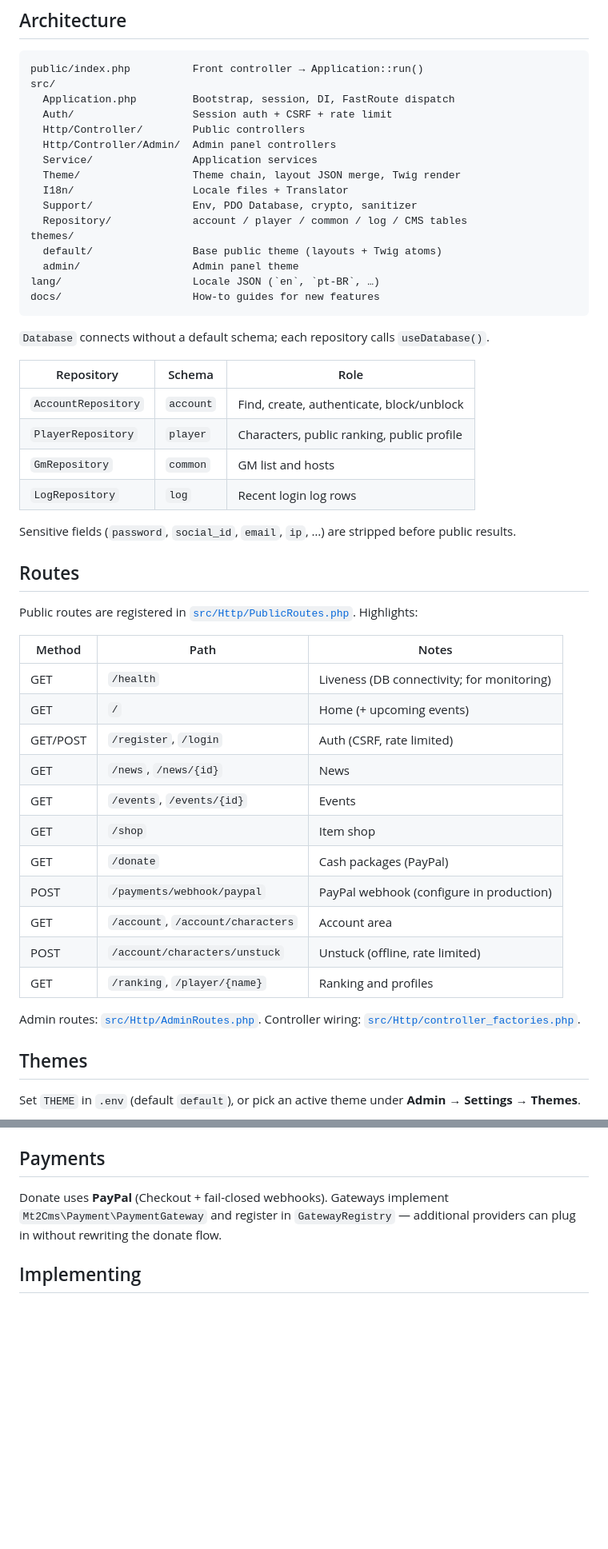
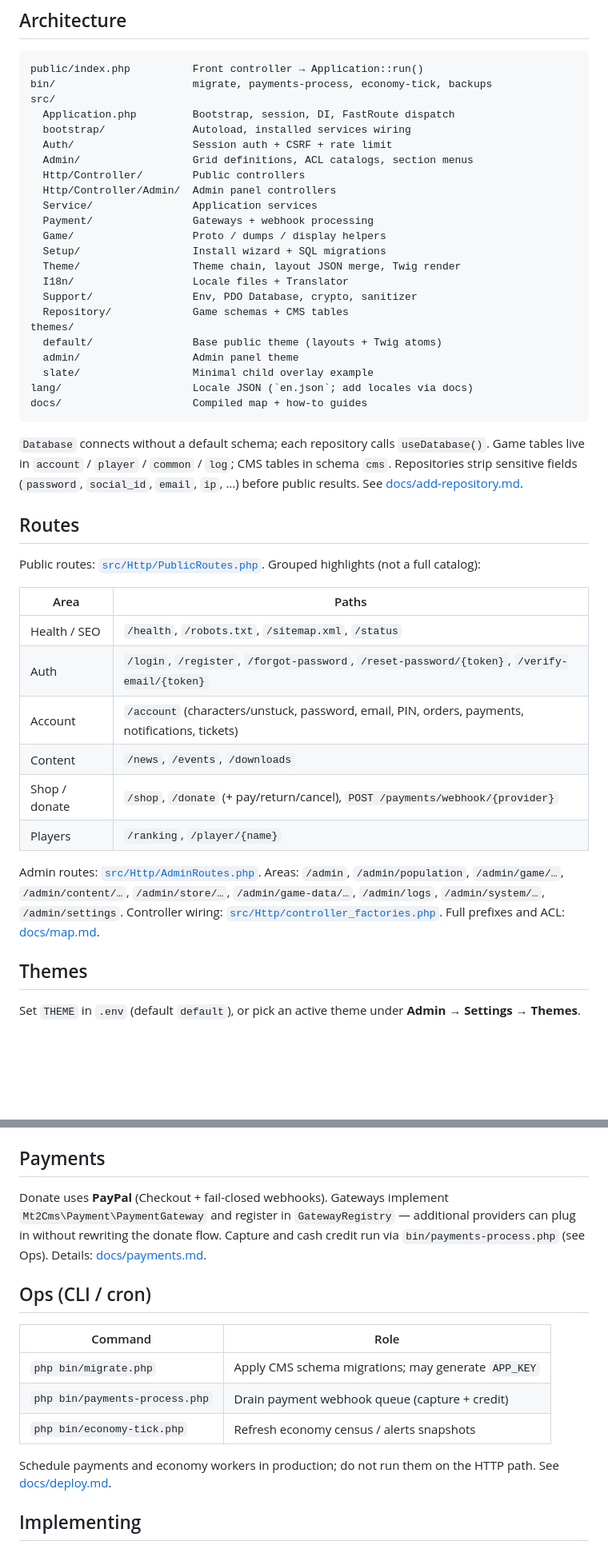
Before and after one commit to dev-brunoreis/mt2-cms, a Markdown page: README.md, 2 parts joined by grey strips. Shown at 80% size. Drawn GitHub-style; blank space fills up the shorter version.

Commit message:
feat: update README and map documentation for clarity

````diff
--- a/README.md
+++ b/README.md
@@ -20,53 +32,46 @@ Metin2 CMS with routing, overridable themes, account area, player ranking, and i
 
 ```
 public/index.php          Front controller → Application::run()
+bin/                      migrate, payments-process, economy-tick, backups
 src/
   Application.php         Bootstrap, session, DI, FastRoute dispatch
+  bootstrap/              Autoload, installed services wiring
   Auth/                   Session auth + CSRF + rate limit
+  Admin/                  Grid definitions, ACL catalogs, section menus
   Http/Controller/        Public controllers
   Http/Controller/Admin/  Admin panel controllers
   Service/                Application services
+  Payment/                Gateways + webhook processing
+  Game/                   Proto / dumps / display helpers
+  Setup/                  Install wizard + SQL migrations
   Theme/                  Theme chain, layout JSON merge, Twig render
   I18n/                   Locale files + Translator
   Support/                Env, PDO Database, crypto, sanitizer
-  Repository/             account / player / common / log / CMS tables
+  Repository/             Game schemas + CMS tables
 themes/
   default/                Base public theme (layouts + Twig atoms)
   admin/                  Admin panel theme
-lang/                     Locale JSON (`en`, `pt-BR`, …)
-docs/                     How-to guides for new features
+  slate/                  Minimal child overlay example
+lang/                     Locale JSON (`en.json`; add locales via docs)
+docs/                     Compiled map + how-to guides
 ```
 
-`Database` connects without a default schema; each repository calls `useDatabase()`.
-
-| Repository | Schema | Role |
-| --- | --- | --- |
-| `AccountRepository` | `account` | Find, create, authenticate, block/unblock |
-| `PlayerRepository` | `player` | Characters, public ranking, public profile |
-| `GmRepository` | `common` | GM list and hosts |
-| `LogRepository` | `log` | Recent login log rows |
-
-Sensitive fields (`password`, `social_id`, `email`, `ip`, …) are stripped before public results.
+`Database` connects without a default schema; each repository calls `useDatabase()`. Game tables live in `account` / `player` / `common` / `log`; CMS tables in schema `cms`. Repositories strip sensitive fields (`password`, `social_id`, `email`, `ip`, …) before public results. See [docs/add-repository.md](docs/add-repository.md).
 
 ## Routes
 
-Public routes are registered in [`src/Http/PublicRoutes.php`](src/Http/PublicRoutes.php). Highlights:
+Public routes: [`src/Http/PublicRoutes.php`](src/Http/PublicRoutes.php). Grouped highlights (not a full catalog):
 
-| Method | Path | Notes |
-| --- | --- | --- |
-| GET | `/health` | Liveness (DB connectivity; for monitoring) |
-| GET | `/` | Home (+ upcoming events) |
-| GET/POST | `/register`, `/login` | Auth (CSRF, rate limited) |
-| GET | `/news`, `/news/{id}` | News |
-| GET | `/events`, `/events/{id}` | Events |
-| GET | `/shop` | Item shop |
-| GET | `/donate` | Cash packages (PayPal) |
-| POST | `/payments/webhook/paypal` | PayPal webhook (configure in production) |
-| GET | `/account`, `/account/characters` | Account area |
-| POST | `/account/characters/unstuck` | Unstuck (offline, rate limited) |
-| GET | `/ranking`, `/player/{name}` | Ranking and profiles |
+| Area | Paths |
+| --- | --- |
+| Health / SEO | `/health`, `/robots.txt`, `/sitemap.xml`, `/status` |
+| Auth | `/login`, `/register`, `/forgot-password`, `/reset-password/{token}`, `/verify-email/{token}` |
+| Account | `/account` (characters/unstuck, password, email, PIN, orders, payments, notifications, tickets) |
+| Content | `/news`, `/events`, `/downloads` |
+| Shop / donate | `/shop`, `/donate` (+ pay/return/cancel), `POST /payments/webhook/{provider}` |
+| Players | `/ranking`, `/player/{name}` |
 
-Admin routes: [`src/Http/AdminRoutes.php`](src/Http/AdminRoutes.php). Controller wiring: [`src/Http/controller_factories.php`](src/Http/controller_factories.php).
+Admin routes: [`src/Http/AdminRoutes.php`](src/Http/AdminRoutes.php). Areas: `/admin`, `/admin/population`, `/admin/game/…`, `/admin/content/…`, `/admin/store/…`, `/admin/game-data/…`, `/admin/logs`, `/admin/system/…`, `/admin/settings`. Controller wiring: [`src/Http/controller_factories.php`](src/Http/controller_factories.php). Full prefixes and ACL: [docs/map.md](docs/map.md).
 
 ## Themes
 
@@ -83,7 +88,17 @@ Themes live under `themes/{name}/`:
 
 ## Payments
 
-Donate uses **PayPal** (Checkout + fail-closed webhooks). Gateways implement `Mt2Cms\Payment\PaymentGateway` and register in `GatewayRegistry` — additional providers can plug in without rewriting the donate flow.
+Donate uses **PayPal** (Checkout + fail-closed webhooks). Gateways implement `Mt2Cms\Payment\PaymentGateway` and register in `GatewayRegistry` — additional providers can plug in without rewriting the donate flow. Capture and cash credit run via `bin/payments-process.php` (see Ops). Details: [docs/payments.md](docs/payments.md).
+
+## Ops (CLI / cron)
+
+| Command | Role |
+| --- | --- |
+| `php bin/migrate.php` | Apply CMS schema migrations; may generate `APP_KEY` |
+| `php bin/payments-process.php` | Drain payment webhook queue (capture + credit) |
+| `php bin/economy-tick.php` | Refresh economy census / alerts snapshots |
+
+Schedule payments and economy workers in production; do not run them on the HTTP path. See [docs/deploy.md](docs/deploy.md).
 
 ## Implementing
 
````
Also changed, not shown: other parts of README.md (+34 -5 lines), docs/map.md (+2 -2 lines).
